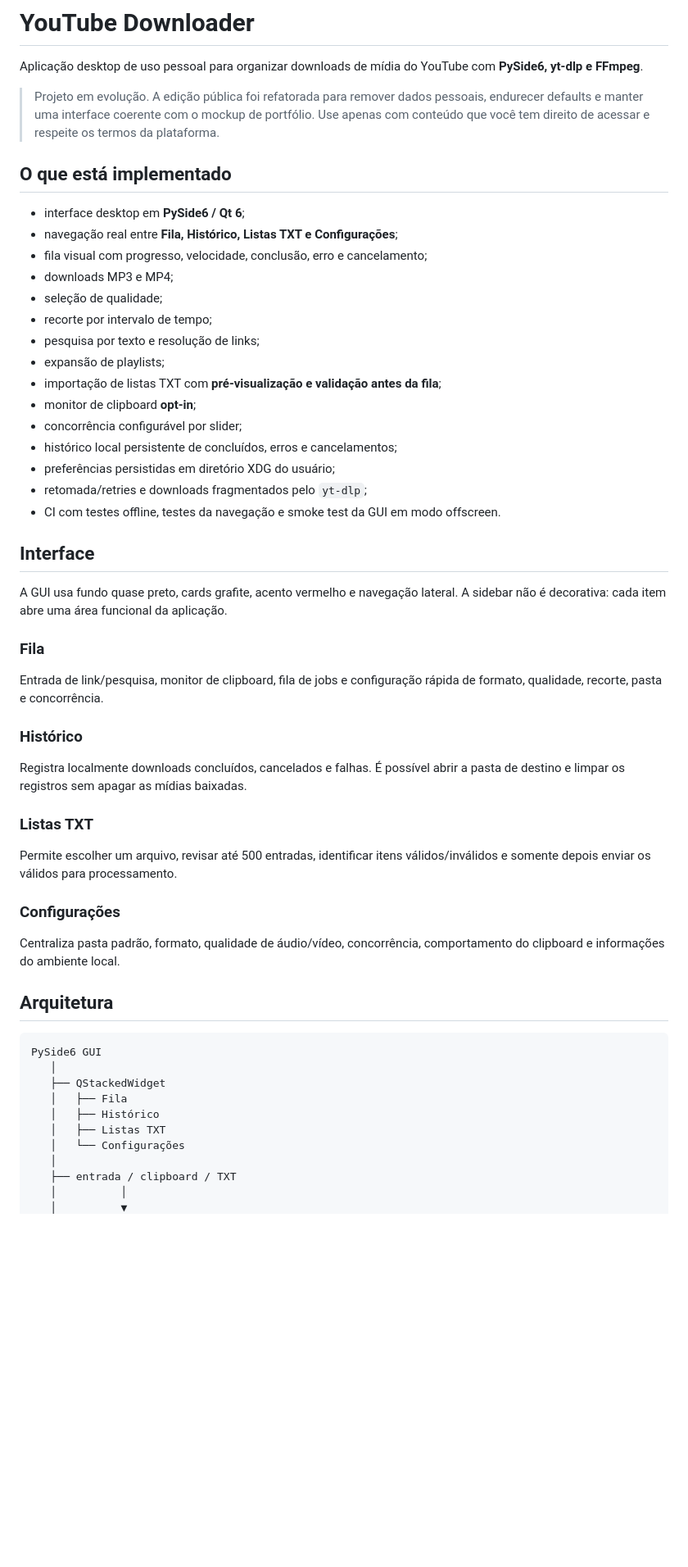
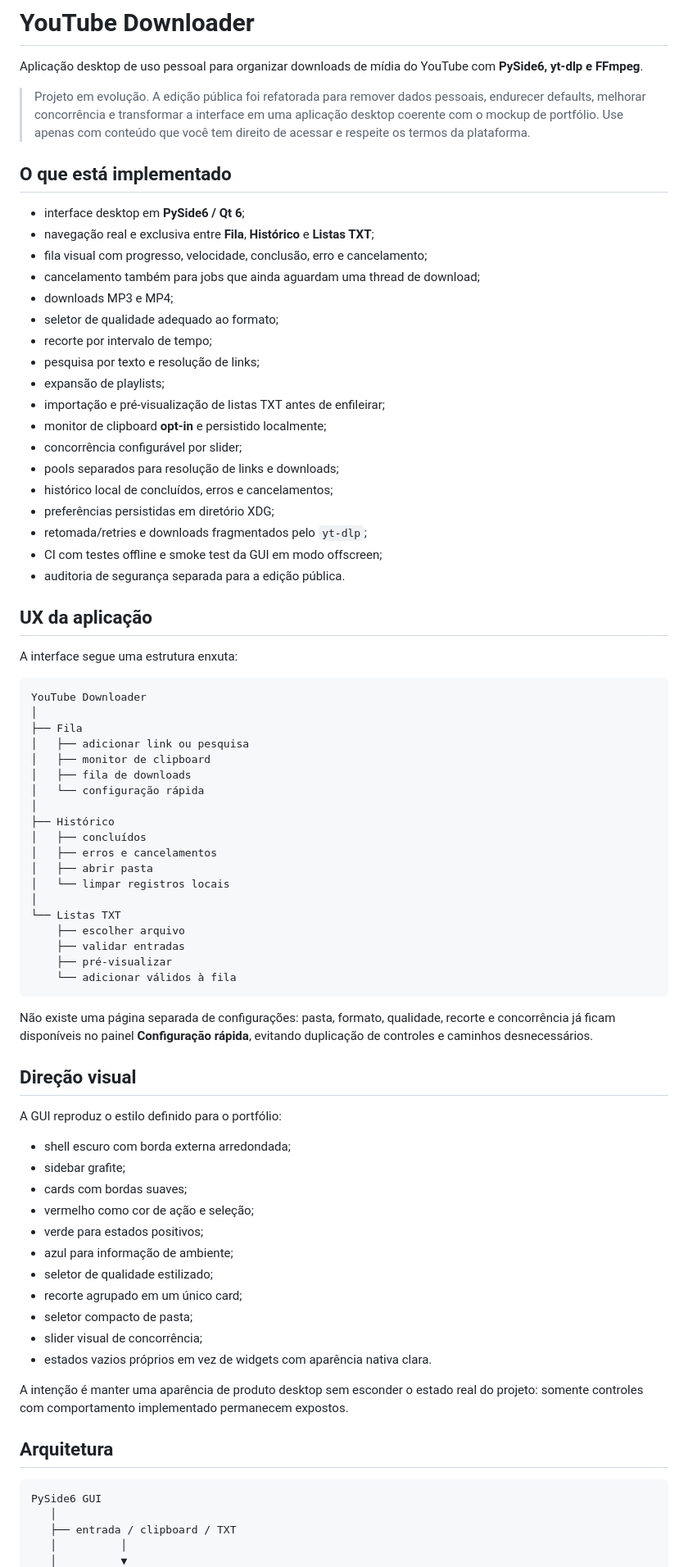
Before and after one commit to Jczarf/public-youtube-downloader, a Markdown page: README.md, the part around one of its changes. Shown at 82% size. Drawn GitHub-style; blank space fills up the shorter version.

Commit message:
docs: remove página redundante e atualiza UX final

````diff
--- a/README.md
+++ b/README.md
@@ -2,57 +2,80 @@
 
 Aplicação desktop de uso pessoal para organizar downloads de mídia do YouTube com **PySide6, yt-dlp e FFmpeg**.
 
-> Projeto em evolução. A edição pública foi refatorada para remover dados pessoais, endurecer defaults e manter uma interface coerente com o mockup de portfólio. Use apenas com conteúdo que você tem direito de acessar e respeite os termos da plataforma.
+> Projeto em evolução. A edição pública foi refatorada para remover dados pessoais, endurecer defaults, melhorar concorrência e transformar a interface em uma aplicação desktop coerente com o mockup de portfólio. Use apenas com conteúdo que você tem direito de acessar e respeite os termos da plataforma.
 
 ## O que está implementado
 
 - interface desktop em **PySide6 / Qt 6**;
-- navegação real entre **Fila, Histórico, Listas TXT e Configurações**;
+- navegação real e exclusiva entre **Fila**, **Histórico** e **Listas TXT**;
 - fila visual com progresso, velocidade, conclusão, erro e cancelamento;
+- cancelamento também para jobs que ainda aguardam uma thread de download;
 - downloads MP3 e MP4;
-- seleção de qualidade;
+- seletor de qualidade adequado ao formato;
 - recorte por intervalo de tempo;
 - pesquisa por texto e resolução de links;
 - expansão de playlists;
-- importação de listas TXT com **pré-visualização e validação antes da fila**;
-- monitor de clipboard **opt-in**;
+- importação e pré-visualização de listas TXT antes de enfileirar;
+- monitor de clipboard **opt-in** e persistido localmente;
 - concorrência configurável por slider;
-- histórico local persistente de concluídos, erros e cancelamentos;
-- preferências persistidas em diretório XDG do usuário;
+- pools separados para resolução de links e downloads;
+- histórico local de concluídos, erros e cancelamentos;
+- preferências persistidas em diretório XDG;
 - retomada/retries e downloads fragmentados pelo `yt-dlp`;
-- CI com testes offline, testes da navegação e smoke test da GUI em modo offscreen.
+- CI com testes offline e smoke test da GUI em modo offscreen;
+- auditoria de segurança separada para a edição pública.
 
-## Interface
+## UX da aplicação
 
-A GUI usa fundo quase preto, cards grafite, acento vermelho e navegação lateral. A sidebar não é decorativa: cada item abre uma área funcional da aplicação.
+A interface segue uma estrutura enxuta:
 
-### Fila
+```text
+YouTube Downloader
+│
+├── Fila
+│   ├── adicionar link ou pesquisa
+│   ├── monitor de clipboard
+│   ├── fila de downloads
+│   └── configuração rápida
+│
+├── Histórico
+│   ├── concluídos
+│   ├── erros e cancelamentos
+│   ├── abrir pasta
+│   └── limpar registros locais
+│
+└── Listas TXT
+    ├── escolher arquivo
+    ├── validar entradas
+    ├── pré-visualizar
+    └── adicionar válidos à fila
+```
 
-Entrada de link/pesquisa, monitor de clipboard, fila de jobs e configuração rápida de formato, qualidade, recorte, pasta e concorrência.
+Não existe uma página separada de configurações: pasta, formato, qualidade, recorte e concorrência já ficam disponíveis no painel **Configuração rápida**, evitando duplicação de controles e caminhos desnecessários.
 
-### Histórico
+## Direção visual
 
-Registra localmente downloads concluídos, cancelados e falhas. É possível abrir a pasta de destino e limpar os registros sem apagar as mídias baixadas.
+A GUI reproduz o estilo definido para o portfólio:
 
-### Listas TXT
+- shell escuro com borda externa arredondada;
+- sidebar grafite;
+- cards com bordas suaves;
+- vermelho como cor de ação e seleção;
+- verde para estados positivos;
+- azul para informação de ambiente;
+- seletor de qualidade estilizado;
+- recorte agrupado em um único card;
+- seletor compacto de pasta;
+- slider visual de concorrência;
+- estados vazios próprios em vez de widgets com aparência nativa clara.
 
-Permite escolher um arquivo, revisar até 500 entradas, identificar itens válidos/inválidos e somente depois enviar os válidos para processamento.
-
-### Configurações
-
-Centraliza pasta padrão, formato, qualidade de áudio/vídeo, concorrência, comportamento do clipboard e informações do ambiente local.
+A intenção é manter uma aparência de produto desktop sem esconder o estado real do projeto: somente controles com comportamento implementado permanecem expostos.
 
 ## Arquitetura
 
 ```text
 PySide6 GUI
    │
-   ├── QStackedWidget
-   │   ├── Fila
-   │   ├── Histórico
-   │   ├── Listas TXT
-   │   └── Configurações
-   │
    ├── entrada / clipboard / TXT
    │          │
    │          ▼
````
Also changed, not shown: other parts of README.md (+47 -29 lines).
